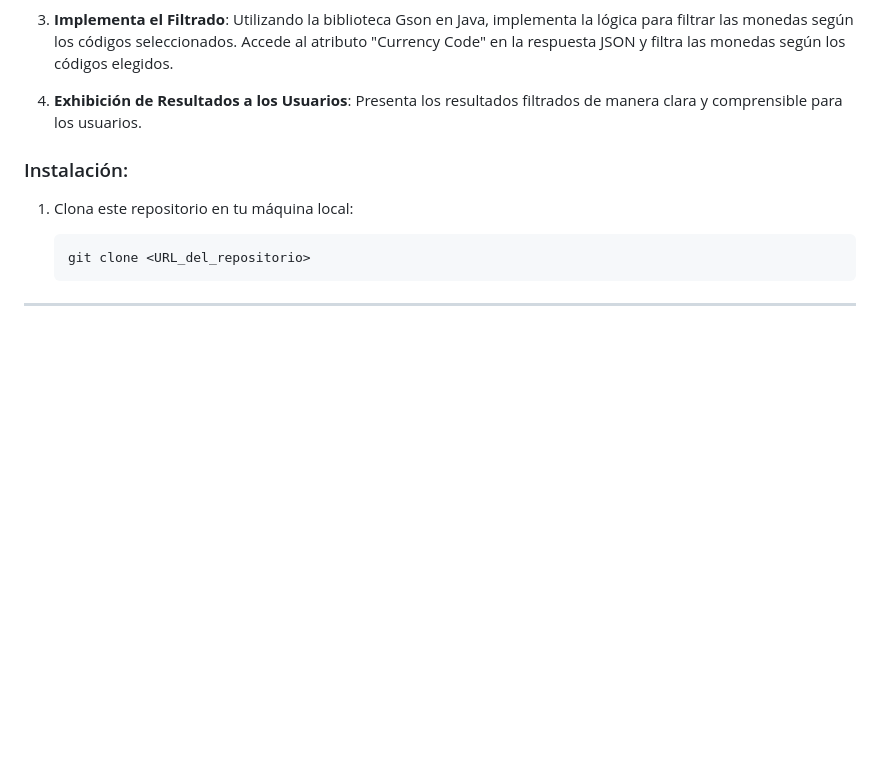
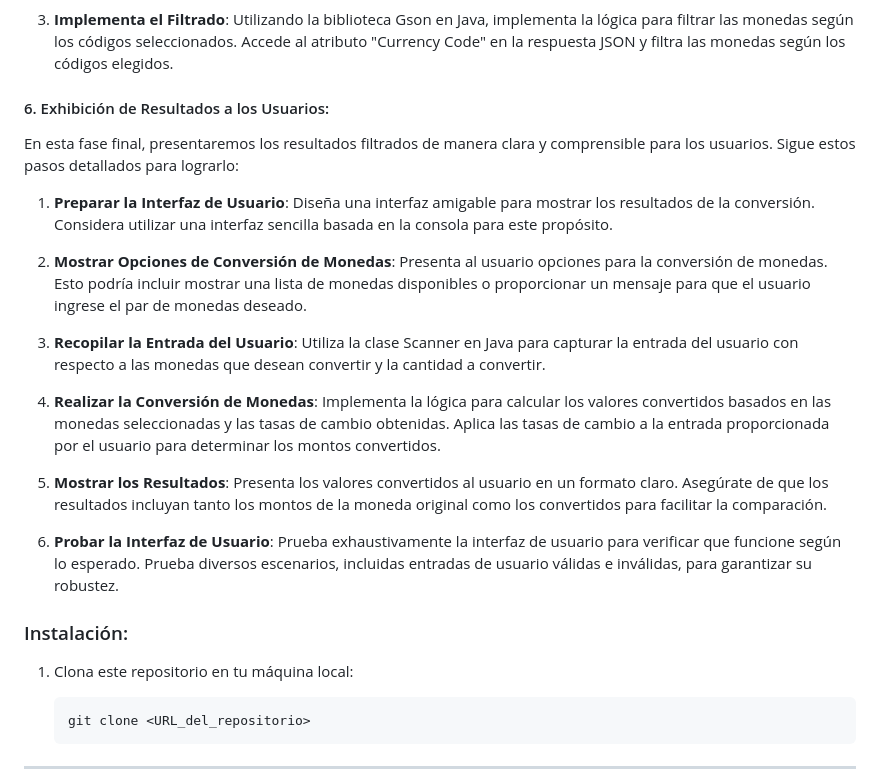
Before and after one commit to AtomikBioHazard/One_Oracle-, a Markdown page: conversor-divisas/README_ES.md, the part around the change. Rendered like a GitHub page; blank space fills up the shorter version.

Commit message:
Edit: Detalla paso 6: Exhibicion de resultados, version ES

```diff
--- a/conversor-divisas/README_ES.md
+++ b/conversor-divisas/README_ES.md
@@ -119,7 +119,22 @@ En esta fase, nos centraremos en filtrar las monedas según los criterios establ
 
 3. **Implementa el Filtrado**: Utilizando la biblioteca Gson en Java, implementa la lógica para filtrar las monedas según los códigos seleccionados. Accede al atributo "Currency Code" en la respuesta JSON y filtra las monedas según los códigos elegidos.
 
-6. **Exhibición de Resultados a los Usuarios**: Presenta los resultados filtrados de manera clara y comprensible para los usuarios.
+
+#### 6. Exhibición de Resultados a los Usuarios:
+
+En esta fase final, presentaremos los resultados filtrados de manera clara y comprensible para los usuarios. Sigue estos pasos detallados para lograrlo:
+
+1. **Preparar la Interfaz de Usuario**: Diseña una interfaz amigable para mostrar los resultados de la conversión. Considera utilizar una interfaz sencilla basada en la consola para este propósito.
+
+2. **Mostrar Opciones de Conversión de Monedas**: Presenta al usuario opciones para la conversión de monedas. Esto podría incluir mostrar una lista de monedas disponibles o proporcionar un mensaje para que el usuario ingrese el par de monedas deseado.
+
+3. **Recopilar la Entrada del Usuario**: Utiliza la clase Scanner en Java para capturar la entrada del usuario con respecto a las monedas que desean convertir y la cantidad a convertir.
+
+4. **Realizar la Conversión de Monedas**: Implementa la lógica para calcular los valores convertidos basados en las monedas seleccionadas y las tasas de cambio obtenidas. Aplica las tasas de cambio a la entrada proporcionada por el usuario para determinar los montos convertidos.
+
+5. **Mostrar los Resultados**: Presenta los valores convertidos al usuario en un formato claro. Asegúrate de que los resultados incluyan tanto los montos de la moneda original como los convertidos para facilitar la comparación.
+
+6. **Probar la Interfaz de Usuario**: Prueba exhaustivamente la interfaz de usuario para verificar que funcione según lo esperado. Prueba diversos escenarios, incluidas entradas de usuario válidas e inválidas, para garantizar su robustez.
 
 
 ### Instalación:
```
